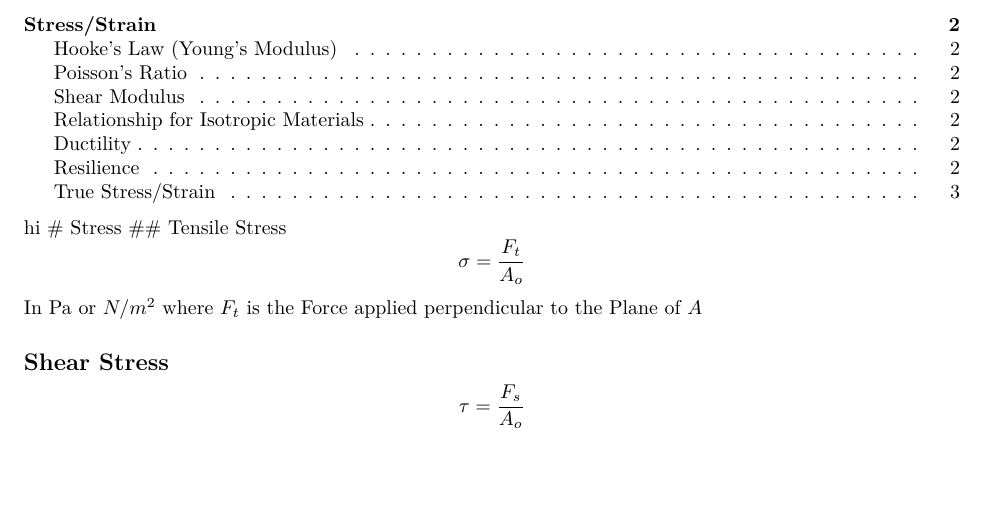
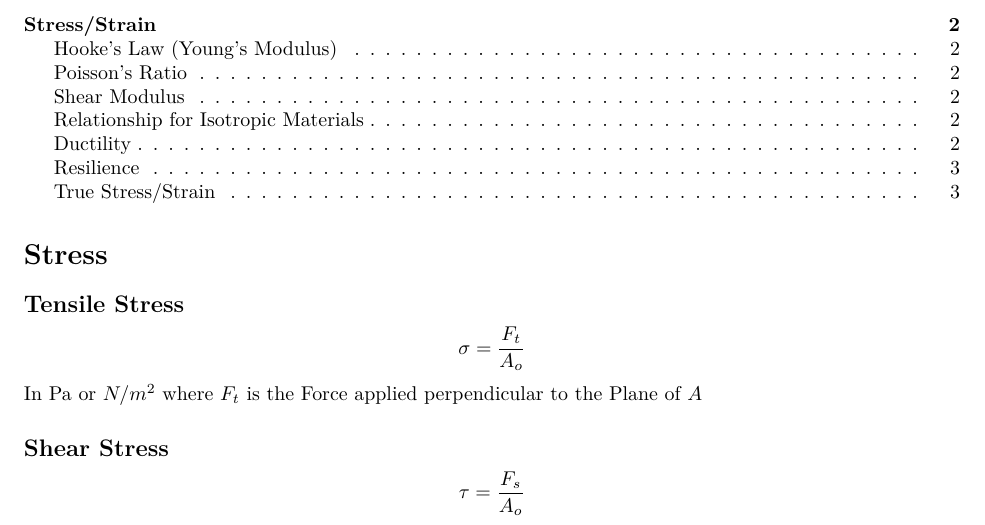
Before and after one commit to nfonseka/AMME, an R Markdown document (index.Rmd): part of page 1 of 3, cut so that both start at the same text, the shorter picture padded with empty space. Rendered offline with R 4.5, knitr and Pandoc, then LaTeX, with nearby package versions.

Commit message:
Update index.Rmd

```diff
--- a/index.Rmd
+++ b/index.Rmd
@@ -16,7 +16,6 @@ output:
     toc_float: yes
     code_folding: hide
 ---
-hi
 # Stress
 ## Tensile Stress
 $$\sigma = \frac{F_t}{A_o}$$
```
